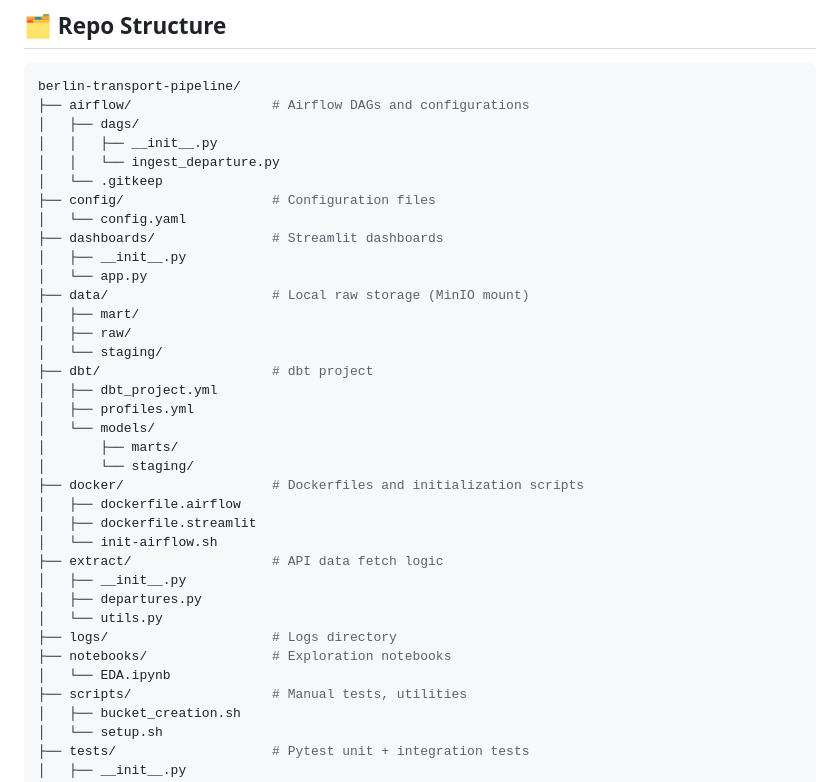
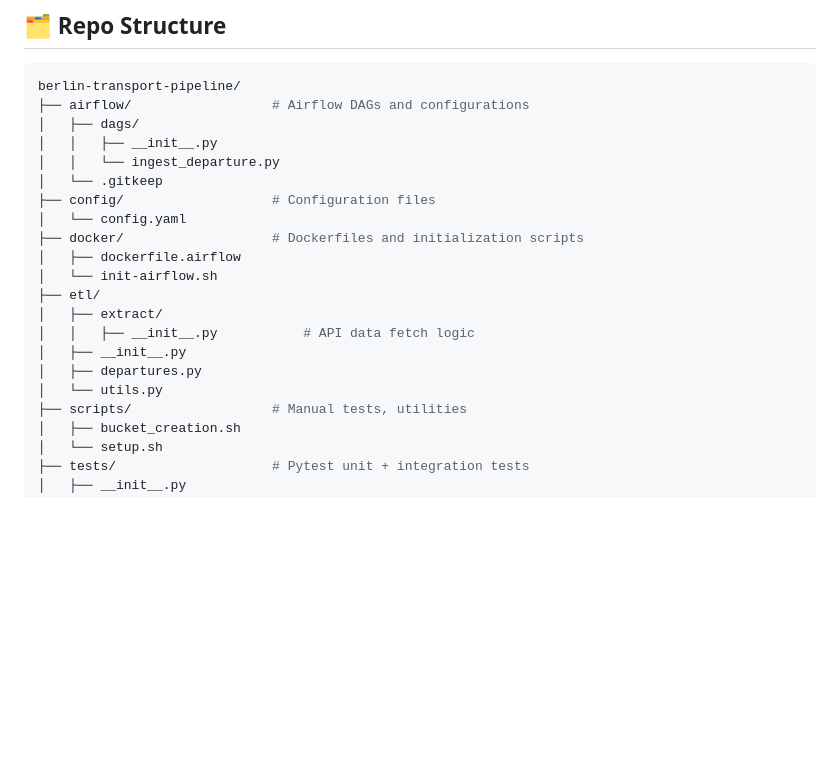
Before and after one commit to Rosvend/berlin-transportation-app, a Markdown page: README.md, the part around the change. Rendered like a GitHub page; blank space fills up the shorter version.

```diff
--- a/README.md
+++ b/README.md
@@ -48,30 +48,15 @@ berlin-transport-pipeline/
 │   └── .gitkeep
 ├── config/                   # Configuration files
 │   └── config.yaml
-├── dashboards/               # Streamlit dashboards
-│   ├── __init__.py
-│   └── app.py
-├── data/                     # Local raw storage (MinIO mount)
-│   ├── mart/
-│   ├── raw/
-│   └── staging/
-├── dbt/                      # dbt project
-│   ├── dbt_project.yml
-│   ├── profiles.yml
-│   └── models/
-│       ├── marts/
-│       └── staging/
 ├── docker/                   # Dockerfiles and initialization scripts
 │   ├── dockerfile.airflow
-│   ├── dockerfile.streamlit
 │   └── init-airflow.sh
-├── extract/                  # API data fetch logic
+├── etl/
+│   ├── extract/
+│   │   ├── __init__.py           # API data fetch logic
 │   ├── __init__.py
 │   ├── departures.py
 │   └── utils.py
-├── logs/                     # Logs directory
-├── notebooks/                # Exploration notebooks
-│   └── EDA.ipynb
 ├── scripts/                  # Manual tests, utilities
 │   ├── bucket_creation.sh
 │   └── setup.sh
```
